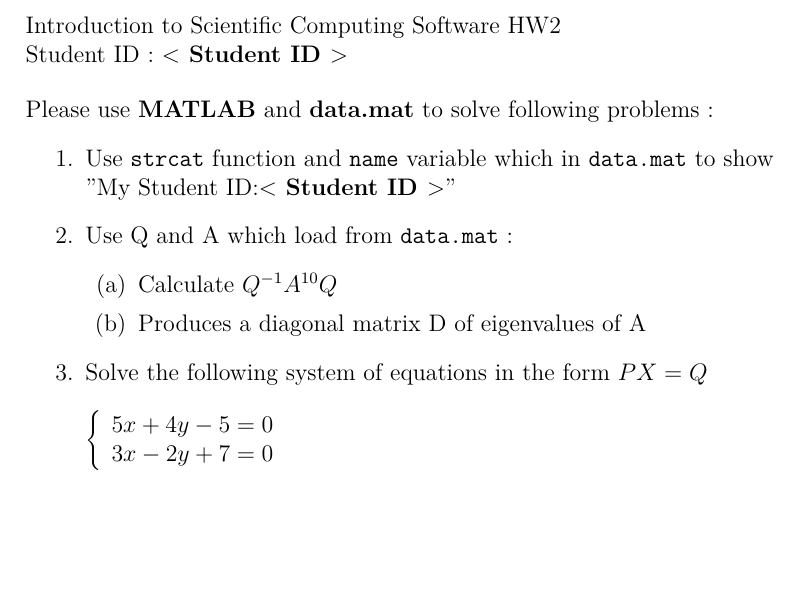
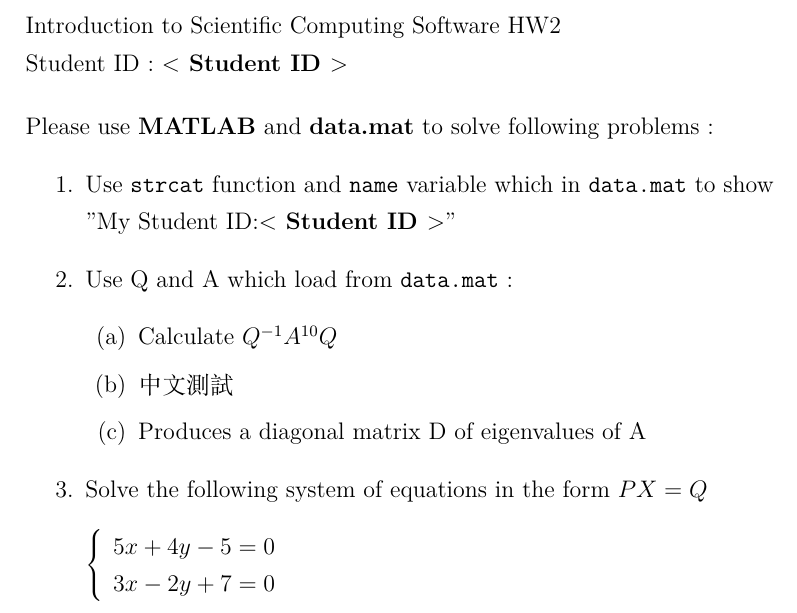
Before and after one commit to andylee830914/iscs, a LaTeX problem sheet (latex/hw2/hw2_0.tex): part of the page, cut so that both start at the same text, the shorter picture padded with empty space. Compiled offline with XeLaTeX.

Commit message:
test for chinese

```diff
--- a/latex/hw2/hw2_0.tex
+++ b/latex/hw2/hw2_0.tex
@@ -8,7 +8,7 @@
 \usepackage{textcomp} % Symbols
 \usepackage{fontspec,xltxtra,xunicode}
 
-
+\usepackage{ctex}
 \XeTeXlinebreaklocale "zh"
 \XeTeXlinebreakskip = 0pt plus 1pt
 % Because Unicode etc.
@@ -41,6 +41,7 @@ Please use \textbf{MATLAB} and \textbf{data.mat} to solve following problems :
 \item Use Q and A which load from \texttt{data.mat} :
 \begin{enumerate}
 \item  Calculate $Q^{-1}A^{10}Q$
+\item 中文測試
 \item  Produces a diagonal matrix D of eigenvalues of A
 \end{enumerate}
 \item Solve the following system of equations in the form $PX=Q$ \\[1em] $\displaystyle{\left\{\begin{array}{l}5x+4y-5=0\\3x-2y+7=0\end{array}\right.}$
```
